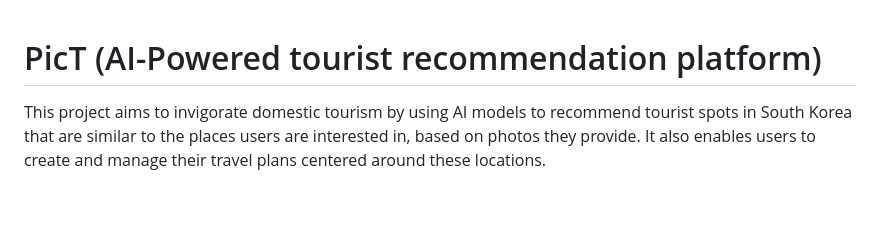
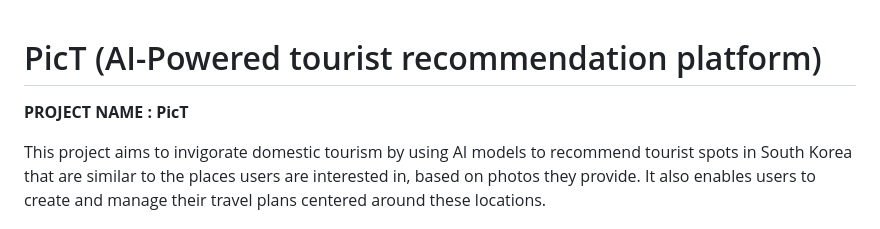
Before and after one commit to AmyKimdev/AI-Powered-tourist-recommendation, a Markdown page: README.md, the part around the change. GitHub-like rendering; blank space fills up the shorter version.

Commit message:
Updated03

```diff
--- a/README.md
+++ b/README.md
@@ -1,4 +1,6 @@
 # PicT (AI-Powered tourist recommendation platform)
+
+**PROJECT NAME : PicT**
 
 This project aims to invigorate domestic tourism by using AI models to recommend tourist spots in South Korea that are similar to the places users are interested in, based on photos they provide. It also enables users to create and manage their travel plans centered around these locations.
 
```
